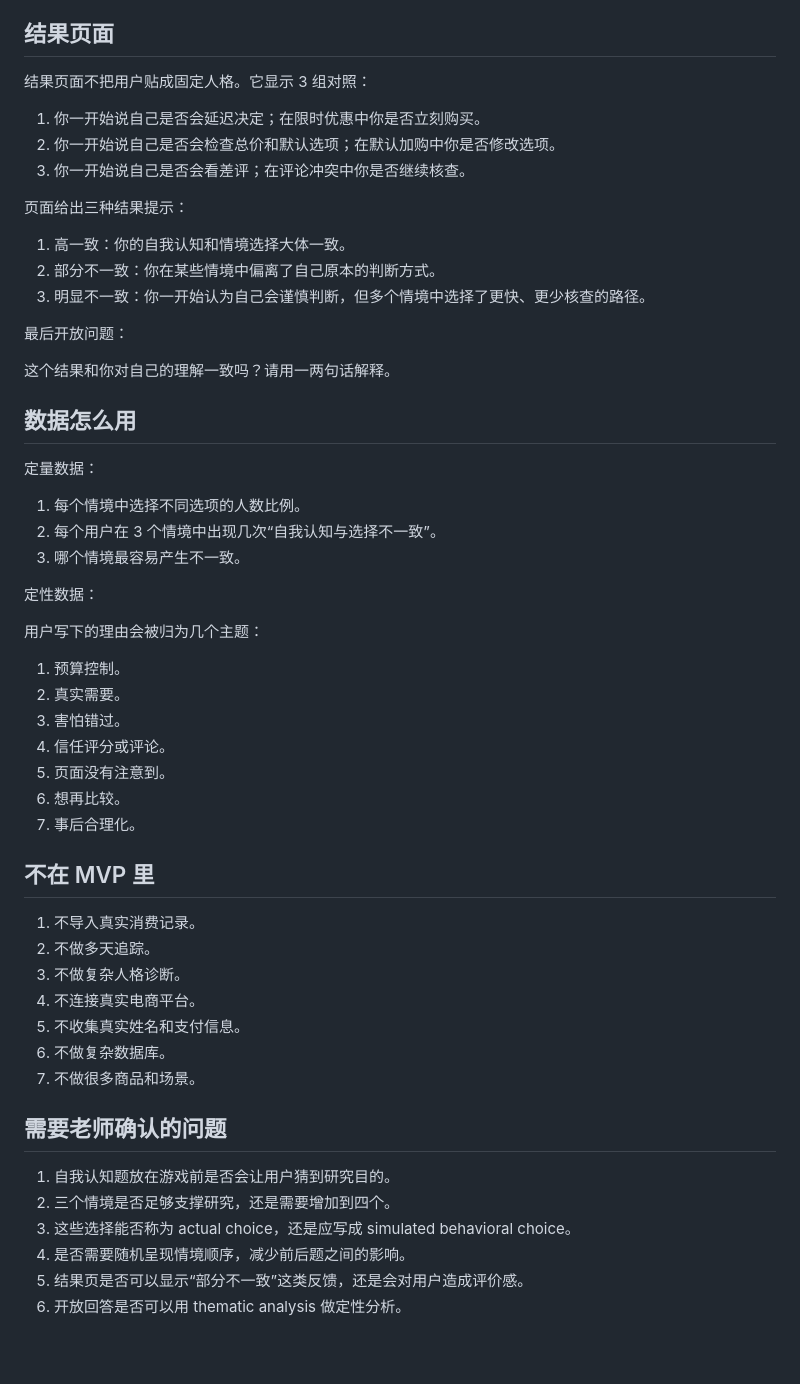
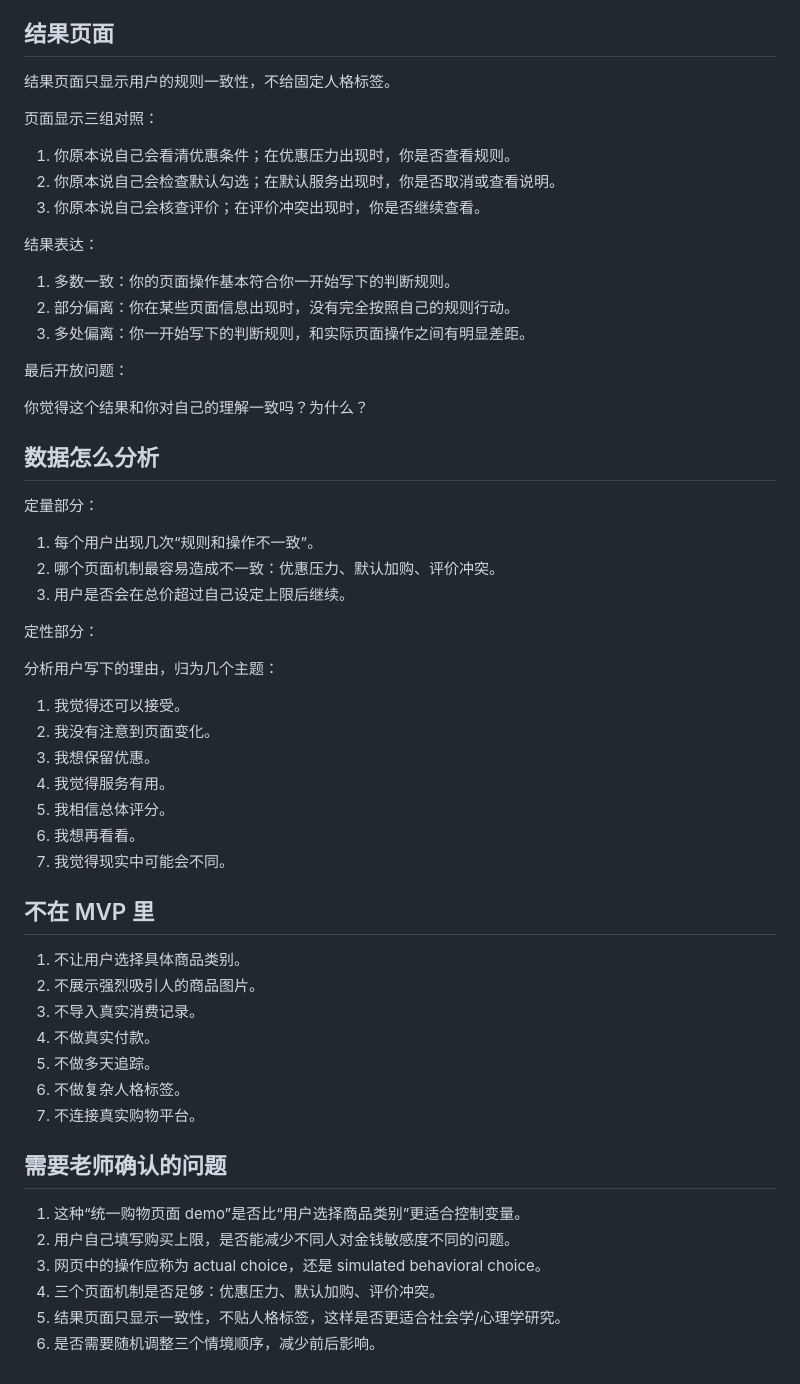
Before and after one commit to ZHANGzy22/high-school-consumer-self-perception, a Markdown page: spec.md, the part around one of its changes. GitHub-like rendering; blank space fills up the shorter version.

Commit message:
Revise MVP to use unified checkout demo

```diff
--- a/spec.md
+++ b/spec.md
@@ -142,57 +157,59 @@
 
 ## 结果页面
 
-结果页面不把用户贴成固定人格。它显示 3 组对照：
+结果页面只显示用户的规则一致性，不给固定人格标签。
 
-1. 你一开始说自己是否会延迟决定；在限时优惠中你是否立刻购买。
-2. 你一开始说自己是否会检查总价和默认选项；在默认加购中你是否修改选项。
-3. 你一开始说自己是否会看差评；在评论冲突中你是否继续核查。
+页面显示三组对照：
 
-页面给出三种结果提示：
+1. 你原本说自己会看清优惠条件；在优惠压力出现时，你是否查看规则。
+2. 你原本说自己会检查默认勾选；在默认服务出现时，你是否取消或查看说明。
+3. 你原本说自己会核查评价；在评价冲突出现时，你是否继续查看。
 
-1. 高一致：你的自我认知和情境选择大体一致。
-2. 部分不一致：你在某些情境中偏离了自己原本的判断方式。
-3. 明显不一致：你一开始认为自己会谨慎判断，但多个情境中选择了更快、更少核查的路径。
+结果表达：
+
+1. 多数一致：你的页面操作基本符合你一开始写下的判断规则。
+2. 部分偏离：你在某些页面信息出现时，没有完全按照自己的规则行动。
+3. 多处偏离：你一开始写下的判断规则，和实际页面操作之间有明显差距。
 
 最后开放问题：
 
-这个结果和你对自己的理解一致吗？请用一两句话解释。
+你觉得这个结果和你对自己的理解一致吗？为什么？
 
-## 数据怎么用
+## 数据怎么分析
 
-定量数据：
+定量部分：
 
-1. 每个情境中选择不同选项的人数比例。
-2. 每个用户在 3 个情境中出现几次“自我认知与选择不一致”。
-3. 哪个情境最容易产生不一致。
+1. 每个用户出现几次“规则和操作不一致”。
+2. 哪个页面机制最容易造成不一致：优惠压力、默认加购、评价冲突。
+3. 用户是否会在总价超过自己设定上限后继续。
 
-定性数据：
+定性部分：
 
-用户写下的理由会被归为几个主题：
+分析用户写下的理由，归为几个主题：
 
-1. 预算控制。
-2. 真实需要。
-3. 害怕错过。
-4. 信任评分或评论。
-5. 页面没有注意到。
-6. 想再比较。
-7. 事后合理化。
+1. 我觉得还可以接受。
+2. 我没有注意到页面变化。
+3. 我想保留优惠。
+4. 我觉得服务有用。
+5. 我相信总体评分。
+6. 我想再看看。
+7. 我觉得现实中可能会不同。
 
 ## 不在 MVP 里
 
-1. 不导入真实消费记录。
-2. 不做多天追踪。
-3. 不做复杂人格诊断。
-4. 不连接真实电商平台。
-5. 不收集真实姓名和支付信息。
-6. 不做复杂数据库。
-7. 不做很多商品和场景。
+1. 不让用户选择具体商品类别。
+2. 不展示强烈吸引人的商品图片。
+3. 不导入真实消费记录。
+4. 不做真实付款。
+5. 不做多天追踪。
+6. 不做复杂人格标签。
+7. 不连接真实购物平台。
 
 ## 需要老师确认的问题
 
-1. 自我认知题放在游戏前是否会让用户猜到研究目的。
-2. 三个情境是否足够支撑研究，还是需要增加到四个。
-3. 这些选择能否称为 actual choice，还是应写成 simulated behavioral choice。
-4. 是否需要随机呈现情境顺序，减少前后题之间的影响。
-5. 结果页是否可以显示“部分不一致”这类反馈，还是会对用户造成评价感。
-6. 开放回答是否可以用 thematic analysis 做定性分析。
+1. 这种“统一购物页面 demo”是否比“用户选择商品类别”更适合控制变量。
+2. 用户自己填写购买上限，是否能减少不同人对金钱敏感度不同的问题。
+3. 网页中的操作应称为 actual choice，还是 simulated behavioral choice。
+4. 三个页面机制是否足够：优惠压力、默认加购、评价冲突。
+5. 结果页面只显示一致性，不贴人格标签，这样是否更适合社会学/心理学研究。
+6. 是否需要随机调整三个情境顺序，减少前后影响。
```
Also changed, not shown: other parts of spec.md (+97 -82 lines).
